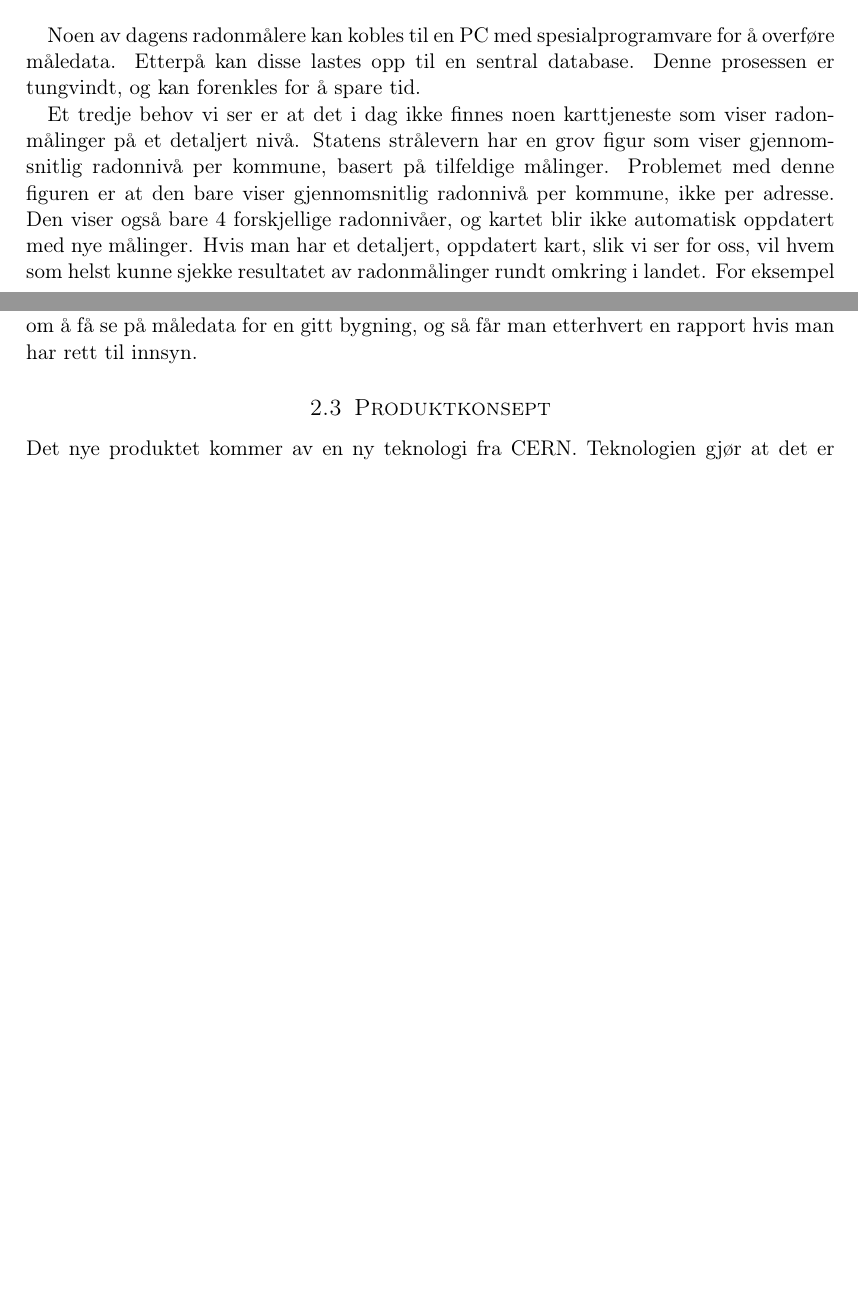
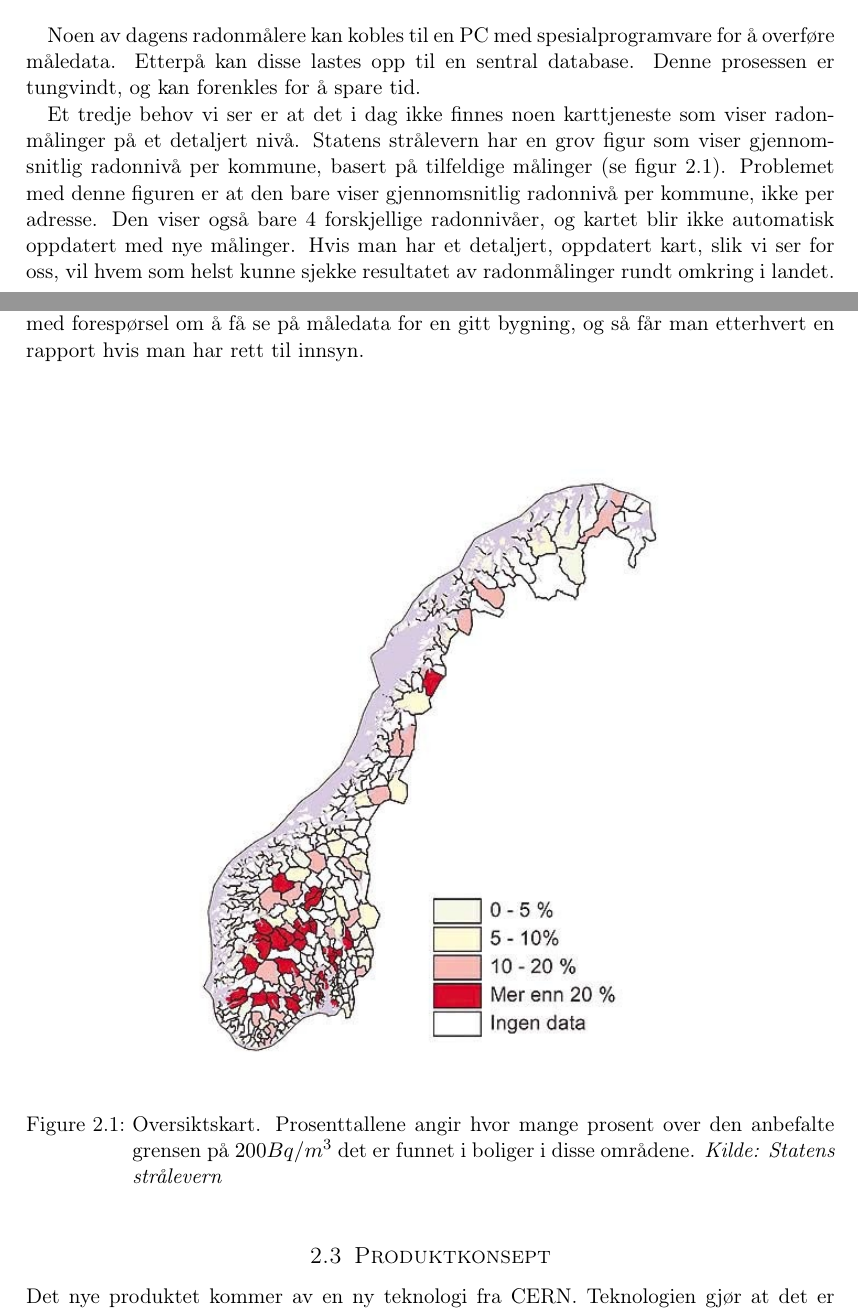
Before and after one commit to Assios/Tekled, a LaTeX document (report.tex, which reads a_part.tex): two parts of pages 4 and 5 of 7 before the commit and two parts of pages 4 and 5 of 8 after it, joined at a grey line, cut so that both start at the same text, the shorter picture padded with empty space. Compiled offline with pdfLaTeX.

Commit message:
La inn figur: oversiktskart

```diff
--- a/a_part.tex
+++ b/a_part.tex
@@ -21,7 +21,16 @@ Dagens sniffere er ikke optimale:
 
 Noen av dagens radonmålere kan kobles til en PC med spesialprogramvare for å overføre måledata. Etterpå kan disse lastes opp til en sentral database. Denne prosessen er tungvindt, og kan forenkles for å spare tid.
 
-Et tredje behov vi ser er at det i dag ikke finnes noen karttjeneste som viser radonmålinger på et detaljert nivå. Statens strålevern har en grov figur som viser gjennomsnitlig radonnivå per kommune, basert på tilfeldige målinger. Problemet med denne figuren er at den bare viser gjennomsnitlig radonnivå per kommune, ikke per adresse. Den viser også bare 4 forskjellige radonnivåer, og kartet blir ikke automatisk oppdatert med nye målinger. Hvis man har et detaljert, oppdatert kart, slik vi ser for oss, vil hvem som helst kunne sjekke resultatet av radonmålinger rundt omkring i landet. For eksempel vil man kunne se om naboen har høye radonmålinger, og basert på det vurdere å gjøre målinger i egen bolig. Man kan også sjekke radonnivået i et nabolag hvor man vurderer å kjøpe bolig. Dagens løsning er at man kontakter Statens Strålevern med forespørsel om å få se på måledata for en gitt bygning, og så får man etterhvert en rapport hvis man har rett til innsyn.
+Et tredje behov vi ser er at det i dag ikke finnes noen karttjeneste som viser radonmålinger på et detaljert nivå. Statens strålevern har en grov figur som viser gjennomsnitlig radonnivå per kommune, basert på tilfeldige målinger (se figur 2.1). Problemet med denne figuren er at den bare viser gjennomsnitlig radonnivå per kommune, ikke per adresse. Den viser også bare 4 forskjellige radonnivåer, og kartet blir ikke automatisk oppdatert med nye målinger. Hvis man har et detaljert, oppdatert kart, slik vi ser for oss, vil hvem som helst kunne sjekke resultatet av radonmålinger rundt omkring i landet. For eksempel vil man kunne se om naboen har høye radonmålinger, og basert på det vurdere å gjøre målinger i egen bolig. Man kan også sjekke radonnivået i et nabolag hvor man vurderer å kjøpe bolig. Dagens løsning er at man kontakter Statens Strålevern med forespørsel om å få se på måledata for en gitt bygning, og så får man etterhvert en rapport hvis man har rett til innsyn.
+
+\begin{figure}[ht!]
+\centering
+\includegraphics[width=90mm]{straleskart.jpg}
+\caption{Oversiktskart. Prosenttallene angir hvor mange prosent over den anbefalte grensen på $200Bq/m^3$ det er funnet i boliger i disse områdene.
+\textit{Kilde: Statens strålevern}
+}
+\label{overflow}
+\end{figure}
 
 
 \subsection{Produktkonsept}
```
Also changed, not shown: straleskart.jpg (added).
